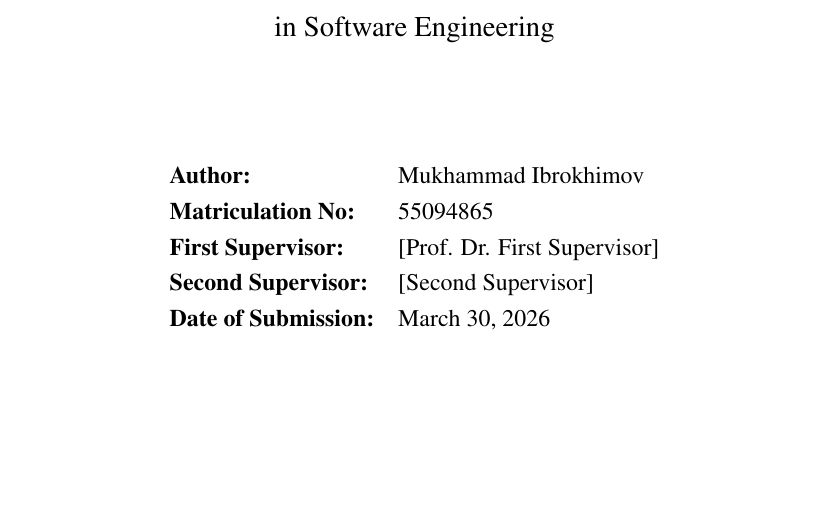
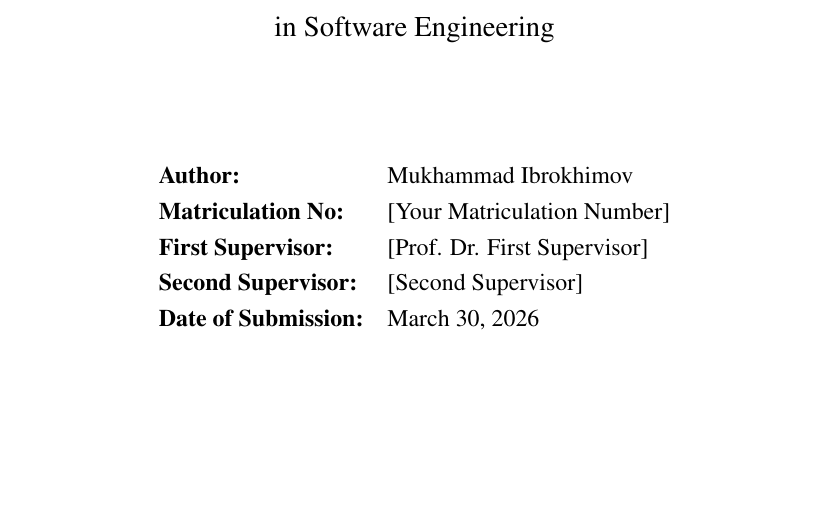
Before and after one commit to MukhammadIbrokhimov/thesis, a LaTeX thesis (thesis/main.tex, which reads thesis/chapters/coverpage.tex): part of page 1 of 38, cut so that both start at the same text. Compiled offline with pdfLaTeX.

Commit message:
Updates from Overleaf

```diff
--- a/thesis/chapters/coverpage.tex
+++ b/thesis/chapters/coverpage.tex
@@ -14,7 +14,7 @@
 
     \begin{tabular}{ll}
         \textbf{Author:}           & Mukhammad Ibrokhimov \\
-        \textbf{Matriculation No:} & 55094865 \\
+        \textbf{Matriculation No:} & [Your Matriculation Number] \\
         \textbf{First Supervisor:} & [Prof. Dr. First Supervisor] \\
         \textbf{Second Supervisor:}& [Second Supervisor] \\
         \textbf{Date of Submission:}& \today \\
```
